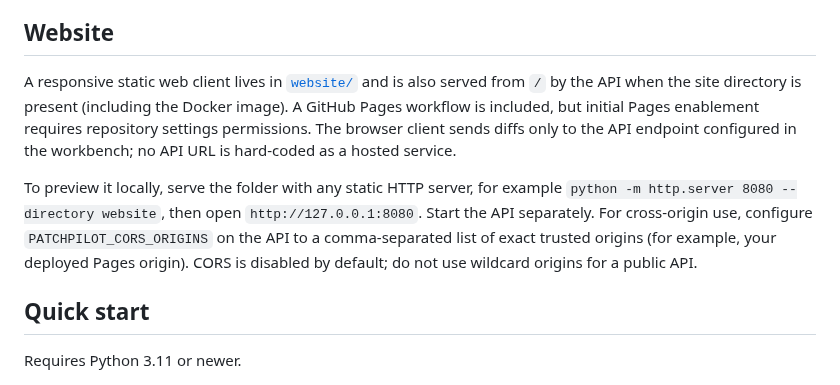
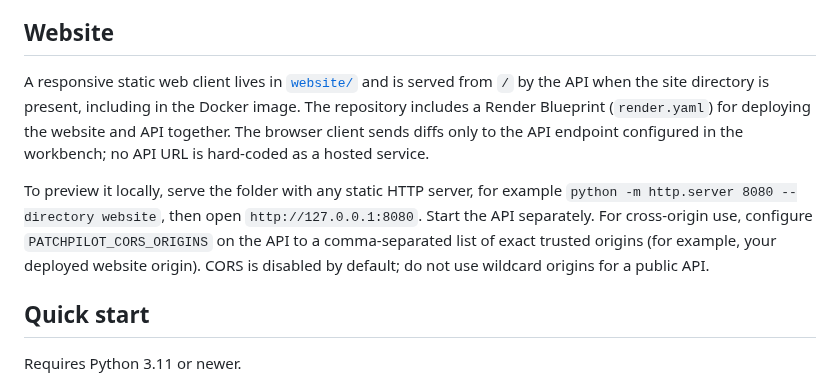
Before and after one commit to kaustubhdua/PatchPilot, a Markdown page: README.md, the part around the change. Drawn GitHub-style.

Commit message:
Document the supported same-origin web deployment

```diff
--- a/README.md
+++ b/README.md
@@ -39,9 +39,9 @@ PatchPilot inspects a unified diff and returns changed-file statistics, evidence
 
 ## Website
 
-A responsive static web client lives in [`website/`](website/) and is also served from `/` by the API when the site directory is present (including the Docker image). A GitHub Pages workflow is included, but initial Pages enablement requires repository settings permissions. The browser client sends diffs only to the API endpoint configured in the workbench; no API URL is hard-coded as a hosted service.
+A responsive static web client lives in [`website/`](website/) and is served from `/` by the API when the site directory is present, including in the Docker image. The repository includes a Render Blueprint (`render.yaml`) for deploying the website and API together. The browser client sends diffs only to the API endpoint configured in the workbench; no API URL is hard-coded as a hosted service.
 
-To preview it locally, serve the folder with any static HTTP server, for example `python -m http.server 8080 --directory website`, then open `http://127.0.0.1:8080`. Start the API separately. For cross-origin use, configure `PATCHPILOT_CORS_ORIGINS` on the API to a comma-separated list of exact trusted origins (for example, your deployed Pages origin). CORS is disabled by default; do not use wildcard origins for a public API.
+To preview it locally, serve the folder with any static HTTP server, for example `python -m http.server 8080 --directory website`, then open `http://127.0.0.1:8080`. Start the API separately. For cross-origin use, configure `PATCHPILOT_CORS_ORIGINS` on the API to a comma-separated list of exact trusted origins (for example, your deployed website origin). CORS is disabled by default; do not use wildcard origins for a public API.
 
 ## Quick start
 
```
